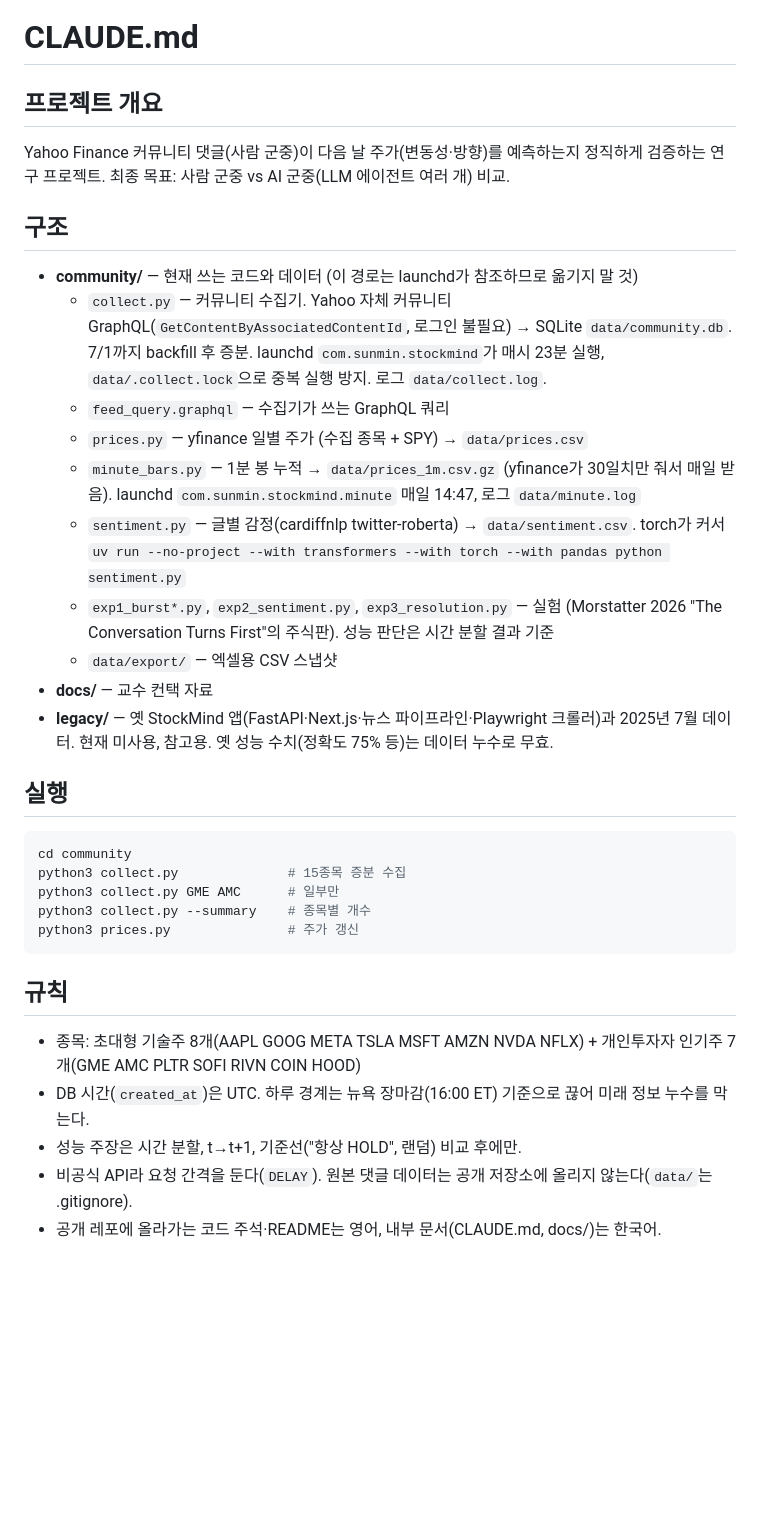
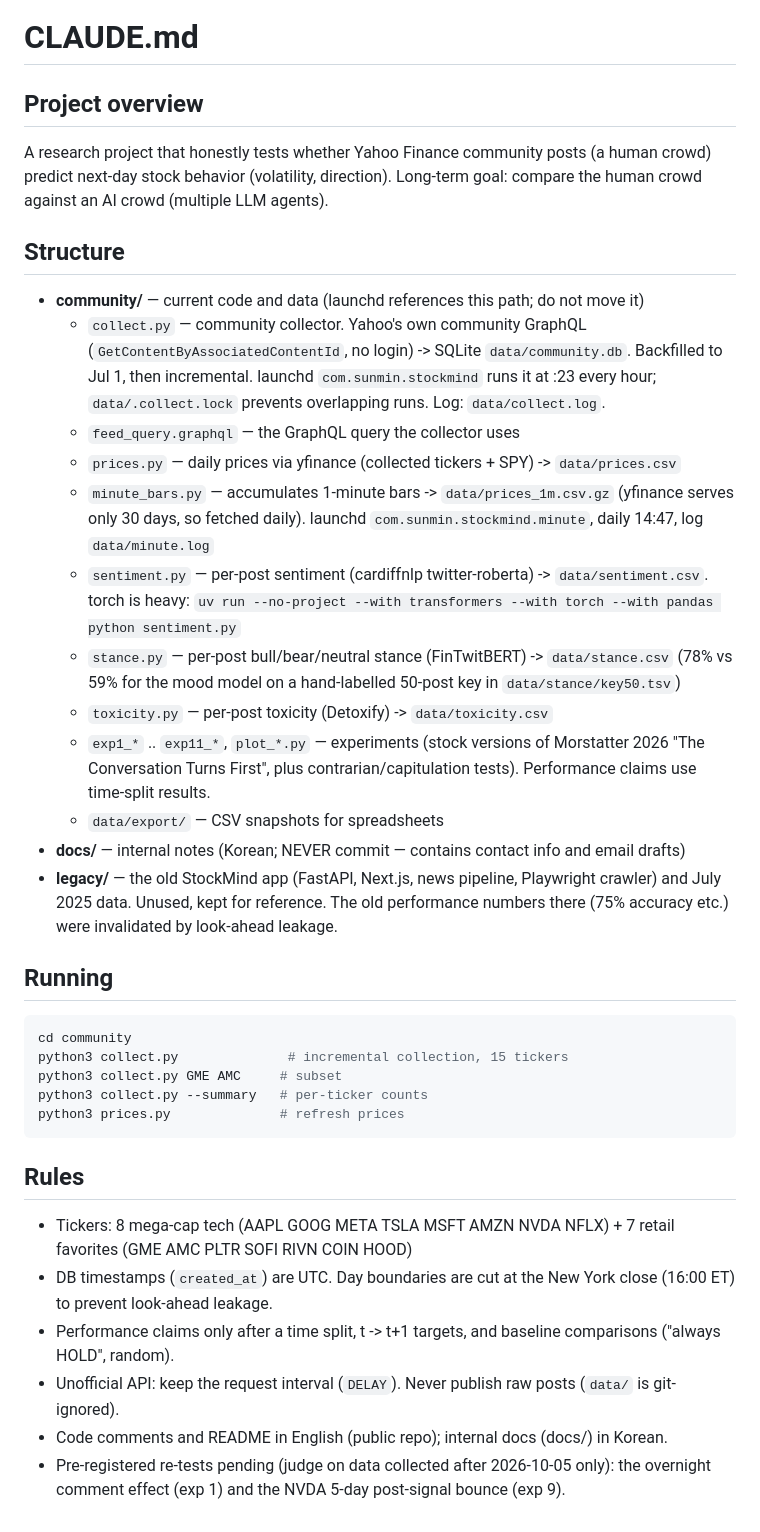
Before and after one commit to nimnusmik/StockMind, a Markdown page: CLAUDE.md, the part around the change. GitHub-like rendering; blank space fills up the shorter version.

````diff
--- a/CLAUDE.md
+++ b/CLAUDE.md
@@ -1,39 +1,49 @@
 # CLAUDE.md
 
-## 프로젝트 개요
+## Project overview
 
-Yahoo Finance 커뮤니티 댓글(사람 군중)이 다음 날 주가(변동성·방향)를 예측하는지 정직하게 검증하는 연구 프로젝트.
-최종 목표: 사람 군중 vs AI 군중(LLM 에이전트 여러 개) 비교.
+A research project that honestly tests whether Yahoo Finance community posts (a human crowd)
+predict next-day stock behavior (volatility, direction).
+Long-term goal: compare the human crowd against an AI crowd (multiple LLM agents).
 
-## 구조
+## Structure
 
-- **community/** — 현재 쓰는 코드와 데이터 (이 경로는 launchd가 참조하므로 옮기지 말 것)
-  - `collect.py` — 커뮤니티 수집기. Yahoo 자체 커뮤니티 GraphQL(`GetContentByAssociatedContentId`, 로그인 불필요) → SQLite `data/community.db`. 7/1까지 backfill 후 증분.
-    launchd `com.sunmin.stockmind`가 매시 23분 실행, `data/.collect.lock`으로 중복 실행 방지. 로그 `data/collect.log`.
-  - `feed_query.graphql` — 수집기가 쓰는 GraphQL 쿼리
-  - `prices.py` — yfinance 일별 주가 (수집 종목 + SPY) → `data/prices.csv`
-  - `minute_bars.py` — 1분 봉 누적 → `data/prices_1m.csv.gz` (yfinance가 30일치만 줘서 매일 받음). launchd `com.sunmin.stockmind.minute` 매일 14:47, 로그 `data/minute.log`
-  - `sentiment.py` — 글별 감정(cardiffnlp twitter-roberta) → `data/sentiment.csv`. torch가 커서 `uv run --no-project --with transformers --with torch --with pandas python sentiment.py`
-  - `exp1_burst*.py`, `exp2_sentiment.py`, `exp3_resolution.py` — 실험 (Morstatter 2026 "The Conversation Turns First"의 주식판). 성능 판단은 시간 분할 결과 기준
-  - `data/export/` — 엑셀용 CSV 스냅샷
-- **docs/** — 교수 컨택 자료
-- **legacy/** — 옛 StockMind 앱(FastAPI·Next.js·뉴스 파이프라인·Playwright 크롤러)과 2025년 7월 데이터. 현재 미사용, 참고용.
-  옛 성능 수치(정확도 75% 등)는 데이터 누수로 무효.
+- **community/** — current code and data (launchd references this path; do not move it)
+  - `collect.py` — community collector. Yahoo's own community GraphQL
+    (`GetContentByAssociatedContentId`, no login) -> SQLite `data/community.db`. Backfilled to Jul 1, then incremental.
+    launchd `com.sunmin.stockmind` runs it at :23 every hour; `data/.collect.lock` prevents overlapping runs. Log: `data/collect.log`.
+  - `feed_query.graphql` — the GraphQL query the collector uses
+  - `prices.py` — daily prices via yfinance (collected tickers + SPY) -> `data/prices.csv`
+  - `minute_bars.py` — accumulates 1-minute bars -> `data/prices_1m.csv.gz` (yfinance serves only 30 days, so fetched daily).
+    launchd `com.sunmin.stockmind.minute`, daily 14:47, log `data/minute.log`
+  - `sentiment.py` — per-post sentiment (cardiffnlp twitter-roberta) -> `data/sentiment.csv`.
+    torch is heavy: `uv run --no-project --with transformers --with torch --with pandas python sentiment.py`
+  - `stance.py` — per-post bull/bear/neutral stance (FinTwitBERT) -> `data/stance.csv` (78% vs 59% for the mood model
+    on a hand-labelled 50-post key in `data/stance/key50.tsv`)
+  - `toxicity.py` — per-post toxicity (Detoxify) -> `data/toxicity.csv`
+  - `exp1_*` .. `exp11_*`, `plot_*.py` — experiments (stock versions of Morstatter 2026 "The Conversation Turns First",
+    plus contrarian/capitulation tests). Performance claims use time-split results.
+  - `data/export/` — CSV snapshots for spreadsheets
+- **docs/** — internal notes (Korean; NEVER commit — contains contact info and email drafts)
+- **legacy/** — the old StockMind app (FastAPI, Next.js, news pipeline, Playwright crawler) and July 2025 data.
+  Unused, kept for reference. The old performance numbers there (75% accuracy etc.) were invalidated by look-ahead leakage.
 
-## 실행
+## Running
 
 ```bash
 cd community
-python3 collect.py              # 15종목 증분 수집
-python3 collect.py GME AMC      # 일부만
-python3 collect.py --summary    # 종목별 개수
-python3 prices.py               # 주가 갱신
+python3 collect.py              # incremental collection, 15 tickers
+python3 collect.py GME AMC     # subset
+python3 collect.py --summary   # per-ticker counts
+python3 prices.py              # refresh prices
 ```
 
-## 규칙
+## Rules
 
-- 종목: 초대형 기술주 8개(AAPL GOOG META TSLA MSFT AMZN NVDA NFLX) + 개인투자자 인기주 7개(GME AMC PLTR SOFI RIVN COIN HOOD)
-- DB 시간(`created_at`)은 UTC. 하루 경계는 뉴욕 장마감(16:00 ET) 기준으로 끊어 미래 정보 누수를 막는다.
-- 성능 주장은 시간 분할, t→t+1, 기준선("항상 HOLD", 랜덤) 비교 후에만.
-- 비공식 API라 요청 간격을 둔다(`DELAY`). 원본 댓글 데이터는 공개 저장소에 올리지 않는다(`data/`는 .gitignore).
-- 공개 레포에 올라가는 코드 주석·README는 영어, 내부 문서(CLAUDE.md, docs/)는 한국어.
+- Tickers: 8 mega-cap tech (AAPL GOOG META TSLA MSFT AMZN NVDA NFLX) + 7 retail favorites (GME AMC PLTR SOFI RIVN COIN HOOD)
+- DB timestamps (`created_at`) are UTC. Day boundaries are cut at the New York close (16:00 ET) to prevent look-ahead leakage.
+- Performance claims only after a time split, t -> t+1 targets, and baseline comparisons ("always HOLD", random).
+- Unofficial API: keep the request interval (`DELAY`). Never publish raw posts (`data/` is git-ignored).
+- Code comments and README in English (public repo); internal docs (docs/) in Korean.
+- Pre-registered re-tests pending (judge on data collected after 2026-10-05 only):
+  the overnight comment effect (exp 1) and the NVDA 5-day post-signal bounce (exp 9).
````
Also changed, not shown: README.md (+7 -5 lines), community/figures/comments_vs_next_move.png, community/figures/excess_sentiment.png, community/figures/sentiment_deciles.png, 15 other files.
